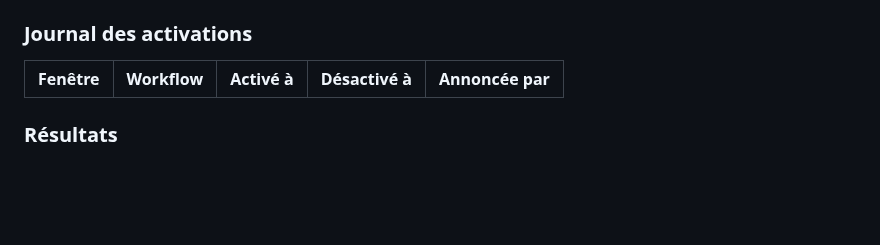
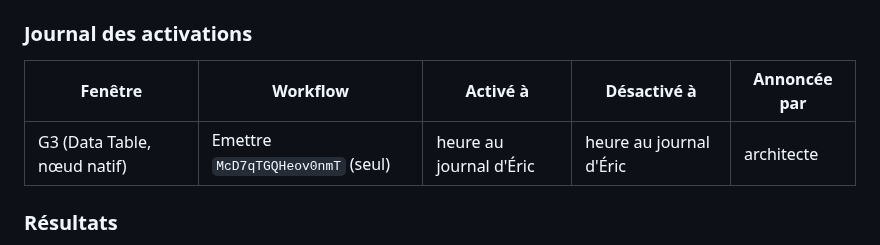
Before and after one commit to ericduchateau/box, a Markdown page: n8n/fonda-relecture-page/RECETTE-P4.md, the part around one of its changes. Drawn GitHub-style; blank space fills up the shorter version.

Commit message:
RECETTE-P4 : preuves de la porte G3 consignées (b1-b4, (a), trouvailles)
Co-Authored-By: Claude Opus 5.5 <noreply@anthropic.com>

```diff
--- a/n8n/fonda-relecture-page/RECETTE-P4.md
+++ b/n8n/fonda-relecture-page/RECETTE-P4.md
@@ -165,6 +165,7 @@ Format par épreuve : `date heure | opérateur | workflow (id) | exécutions (id
 ### Journal des activations
 | Fenêtre | Workflow | Activé à | Désactivé à | Annoncée par |
 |---|---|---|---|---|
+| G3 (Data Table, nœud natif) | Emettre `McD7qTGQHeov0nmT` (seul) | heure au journal d'Éric | heure au journal d'Éric | architecte |
 
 ### Résultats
 Phase 2 — import inactif et octet-identité (2026-11-11 ; opérateur : Éric ; heures exactes au journal d'Éric ; aucune activation). Extraits expurgés : jamais `k`, adresse, secret, jeton.
```
Also changed, not shown: other parts of n8n/fonda-relecture-page/RECETTE-P4.md (+20 -0 lines).
